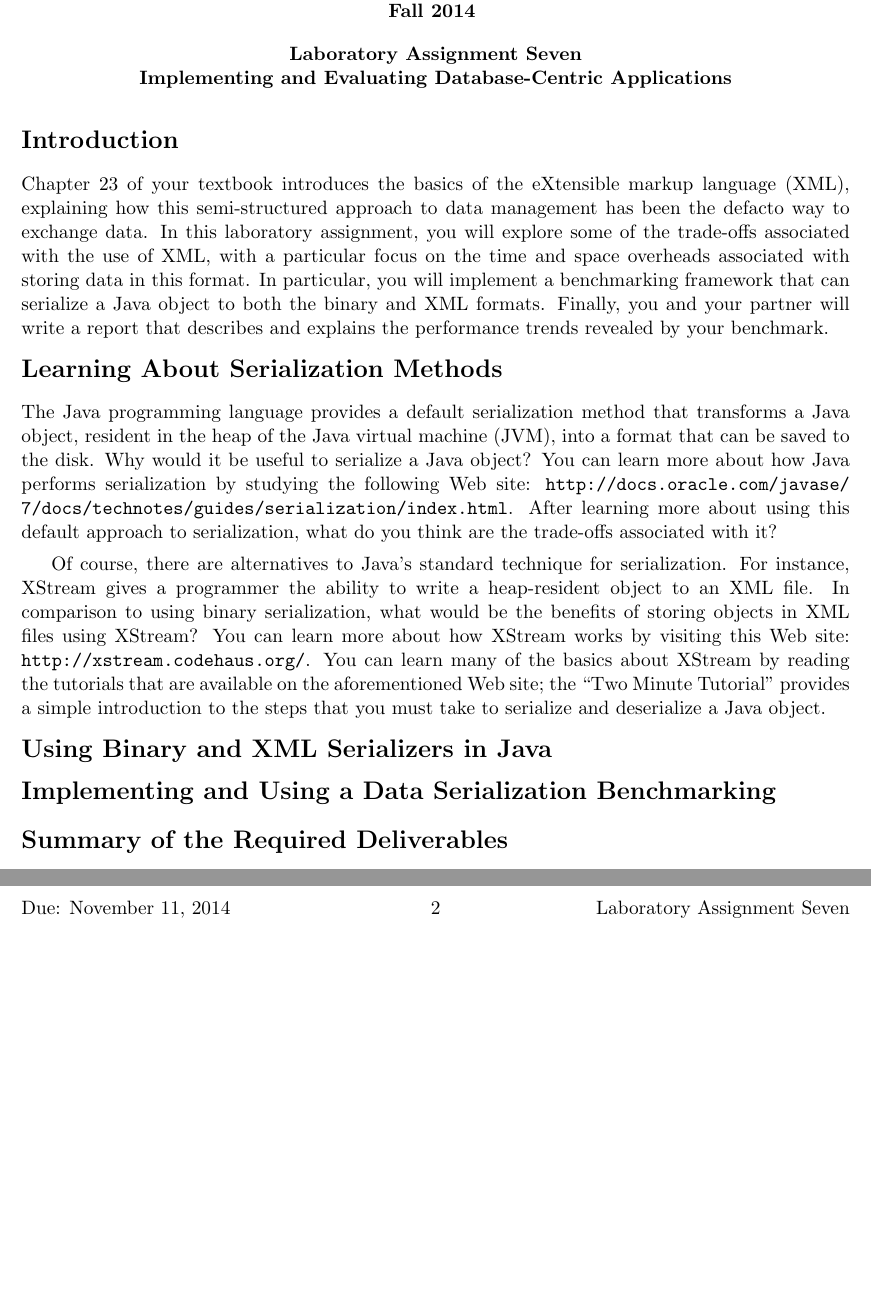
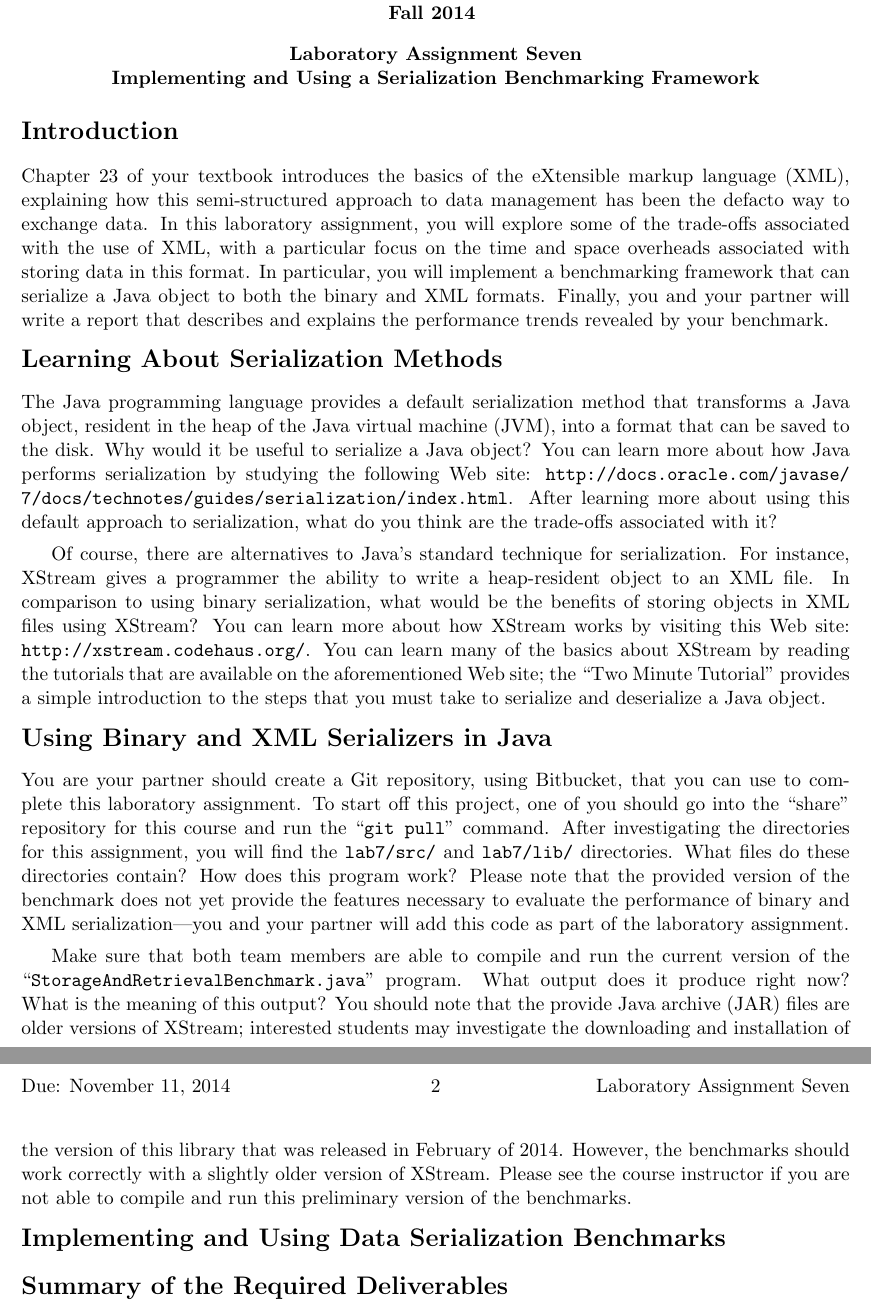
Before and after one commit to gkapfham/cs380F2014, a LaTeX document (labs/lab7/cs380F2014-lab7.tex): two parts of pages 1 and 2 of 2, joined at a grey line, cut so that both start at the same text, the shorter picture padded with empty space. Compiled offline with pdfLaTeX; a LaTeX package or settings file that is missing is left out.

Commit message:
Updated the title of the lab, section headers, and added new content.

```diff
--- a/labs/lab7/cs380F2014-lab7.tex
+++ b/labs/lab7/cs380F2014-lab7.tex
@@ -6,8 +6,7 @@
 \usepackage[compact]{titlesec}
 
 \begin{document}
-\MYTITLE{Laboratory Assignment Seven \\ Implementing and Evaluating Database-Centric
-Applications}
+\MYTITLE{Laboratory Assignment Seven \\ Implementing and Using a Serialization Benchmarking Framework}
 \MYHEADERS{Laboratory Assignment Seven}{Due: November 11, 2014}
 
 \section*{Introduction}
@@ -38,9 +37,22 @@ introduction to the steps that you must take to serialize and deserialize a Java
 \vspace*{-.05in}
 \section*{Using Binary and XML Serializers in Java}
 
+You are your partner should create a Git repository, using Bitbucket, that you can use to complete this laboratory
+assignment.  To start off this project, one of you should go into the ``share'' repository for this course and run the
+``{\tt git pull}'' command. After investigating the directories for this assignment, you will find the {\tt lab7/src/}
+and {\tt lab7/lib/} directories. What files do these directories contain? How does this program work? Please note that
+the provided version of the benchmark does not yet provide the features necessary to evaluate the performance of binary
+and XML serialization---you and your partner will add this code as part of the laboratory assignment.
+
+Make sure that both team members are able to compile and run the current version of the ``{\tt
+  StorageAndRetrievalBenchmark.java}'' program. What output does it produce right now? What is the meaning of this
+output? You should note that the provide Java archive (JAR) files are older versions of XStream; interested students may
+investigate the downloading and installation of the version of this library that was released in February of 2014.
+However, the benchmarks should work correctly with a slightly older version of XStream. Please see the course instructor
+if you are not able to compile and run this preliminary version of the benchmarks.
 
 \vspace*{-.05in}
-\section*{Implementing and Using a Data Serialization Benchmarking}
+\section*{Implementing and Using  Data Serialization Benchmarks}
 
 
 \section*{Summary of the Required Deliverables}
```
